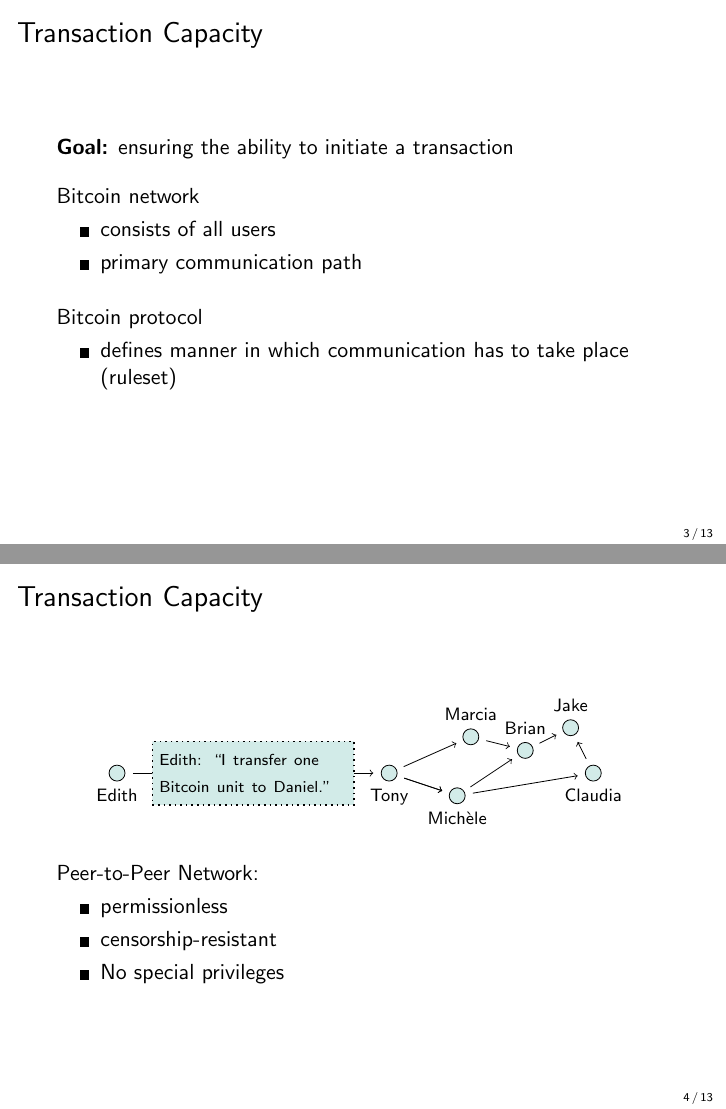
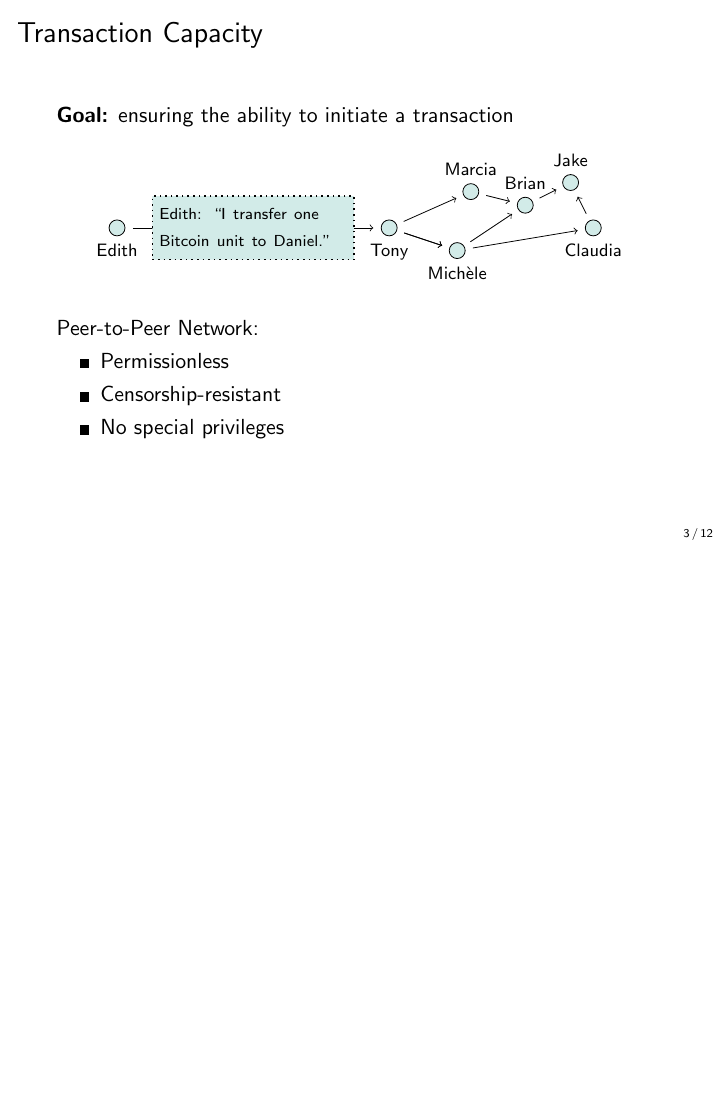
Before and after one commit to cifunibas/Bitcoin-Blockchain-Cryptoassets, LaTeX slides (slides/bitcoin-primer.tex): pages 12 and 14 of 24 before the commit and page 11 of 21 after it, the two joined at a grey line, the shorter picture padded with empty space. Compiled offline with pdfLaTeX; a LaTeX package or settings file that is missing is left out.

Commit message:
Update bitcoin primer slides
Commit suggestions regarding Transaction Capacity slides

Co-authored-by: golmit <44000934+golmit@users.noreply.github.com>

```diff
--- a/slides/bitcoin-primer.tex
+++ b/slides/bitcoin-primer.tex
@@ -53,26 +53,6 @@
 %%%
 \begin{frame}{Transaction Capacity}
 \textbf{Goal:} ensuring the ability to initiate a transaction  \\
-\vspace{1em}
-\uncover<2->{Bitcoin network
-        \begin{itemize}
-		\item {consists of all users}
-		\item {primary communication path}
-		%\item<2->{completely decentral}
-		\end{itemize}
-		}
-\vspace{1em}
-\uncover<3->{Bitcoin protocol
-        \begin{itemize}
-        \item<3->{defines manner in which communication has to take place (ruleset)}
-        \end{itemize}
-        }
-\end{frame}
-%%%
-
-%%%
-\begin{frame}{Transaction Capacity}  %example banking vs. decentral system?
-
 	\begin{figure}[h!]
 		\center
 		\input{../assets/figures/transaction-capacity.tex}
@@ -81,8 +61,8 @@
 \uncover<2->{
 	Peer-to-Peer Network:
         \begin{itemize}
-		\item<1-> permissionless
-		\item<1-> censorship-resistant
+		\item<1-> Permissionless
+		\item<1-> Censorship-resistant
 		\item<1-> No special privileges
 		\end{itemize}
 		}
```
